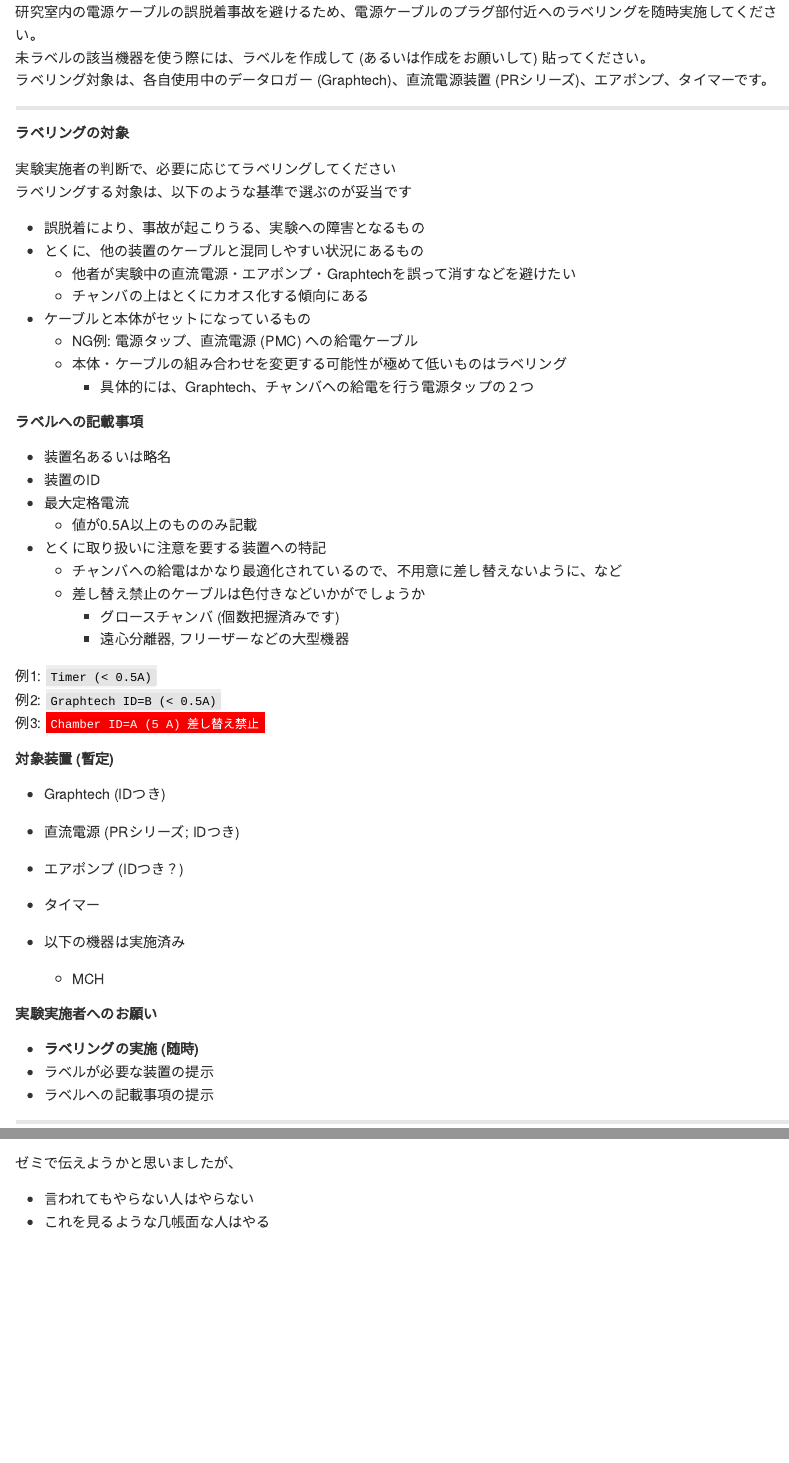
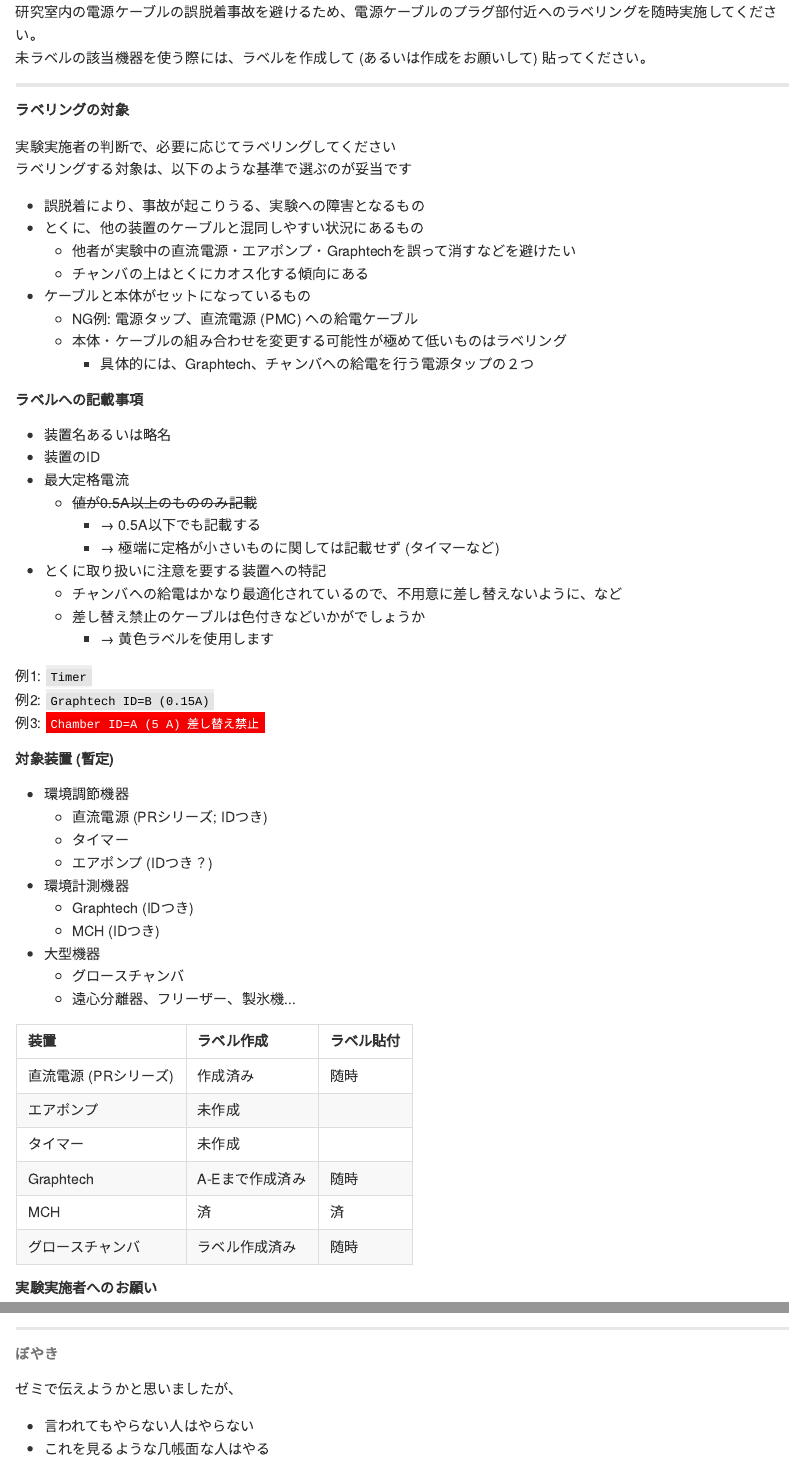
Before and after one commit to KeachMurakami/Lab, an R Markdown document (20160428/Label_Power.Rmd): the page in a window 1100 px wide, from its top, and a second part further down, joined at a grey line. The pictures show the output file 20160428/Label_Power.md that the author committed with the source, drawn offline in the style of GitHub.

Commit message:
Fix some details
吉田さんと話して微修正。

```diff
--- a/20160428/Label_Power.Rmd
+++ b/20160428/Label_Power.Rmd
@@ -11,7 +11,6 @@
 
 研究室内の電源ケーブルの誤脱着事故を避けるため、電源ケーブルのプラグ部付近へのラベリングを随時実施してください。
 未ラベルの該当機器を使う際には、ラベルを作成して (あるいは作成をお願いして) 貼ってください。
-ラベリング対象は、各自使用中のデータロガー (Graphtech)、直流電源装置 (PRシリーズ)、エアポンプ、タイマーです。
 
 ------------
 
@@ -35,27 +34,40 @@
 * 装置名あるいは略名
 * 装置のID
 * 最大定格電流
-    * 値が0.5A以上のもののみ記載
+    * ~~値が0.5A以上のもののみ記載~~
+        * → 0.5A以下でも記載する
+        * → 極端に定格が小さいものに関しては記載せず (タイマーなど)
 * とくに取り扱いに注意を要する装置への特記
     * チャンバへの給電はかなり最適化されているので、不用意に差し替えないように、など
     * 差し替え禁止のケーブルは色付きなどいかがでしょうか
-        * グロースチャンバ (個数把握済みです)
-        * 遠心分離器, フリーザーなどの大型機器
+        * → 黄色ラベルを使用します
 
-例1: <span style="background:#EEEEEE; color:black;">`Timer (< 0.5A)`</span>
-例2: <span style="background:#EEEEEE; color:black;">`Graphtech ID=B (< 0.5A)`</span>
+例1: <span style="background:#EEEEEE; color:black;">`Timer`</span>
+例2: <span style="background:#EEEEEE; color:black;">`Graphtech ID=B (0.15A)`</span>
 例3: <span style="background:red; color:white;">`Chamber ID=A (5 A) 差し替え禁止`</span>
 
 
 ##### 対象装置 (暫定)
 
-* Graphtech (IDつき)
-* 直流電源 (PRシリーズ; IDつき)
-* エアポンプ (IDつき？)
-* タイマー
+* 環境調節機器
+    * 直流電源 (PRシリーズ; IDつき)
+    * タイマー
+    * エアポンプ (IDつき？)
+* 環境計測機器
+    * Graphtech (IDつき)
+    * MCH (IDつき)
+* 大型機器
+    * グロースチャンバ
+    * 遠心分離器、フリーザー、製氷機...
 
-* 以下の機器は実施済み
-    * MCH
+|装置|ラベル作成|ラベル貼付|
+|:---|:---------|:---------|
+|直流電源 (PRシリーズ)|作成済み|随時|
+|エアポンプ|未作成||
+|タイマー|未作成||
+|Graphtech|A-Eまで作成済み|随時|
+|MCH|済|済|
+|グロースチャンバ|ラベル作成済み|随時|
 
 
 ##### 実験実施者へのお願い
```
Also changed, not shown: 20160428/Label_Power.md.
